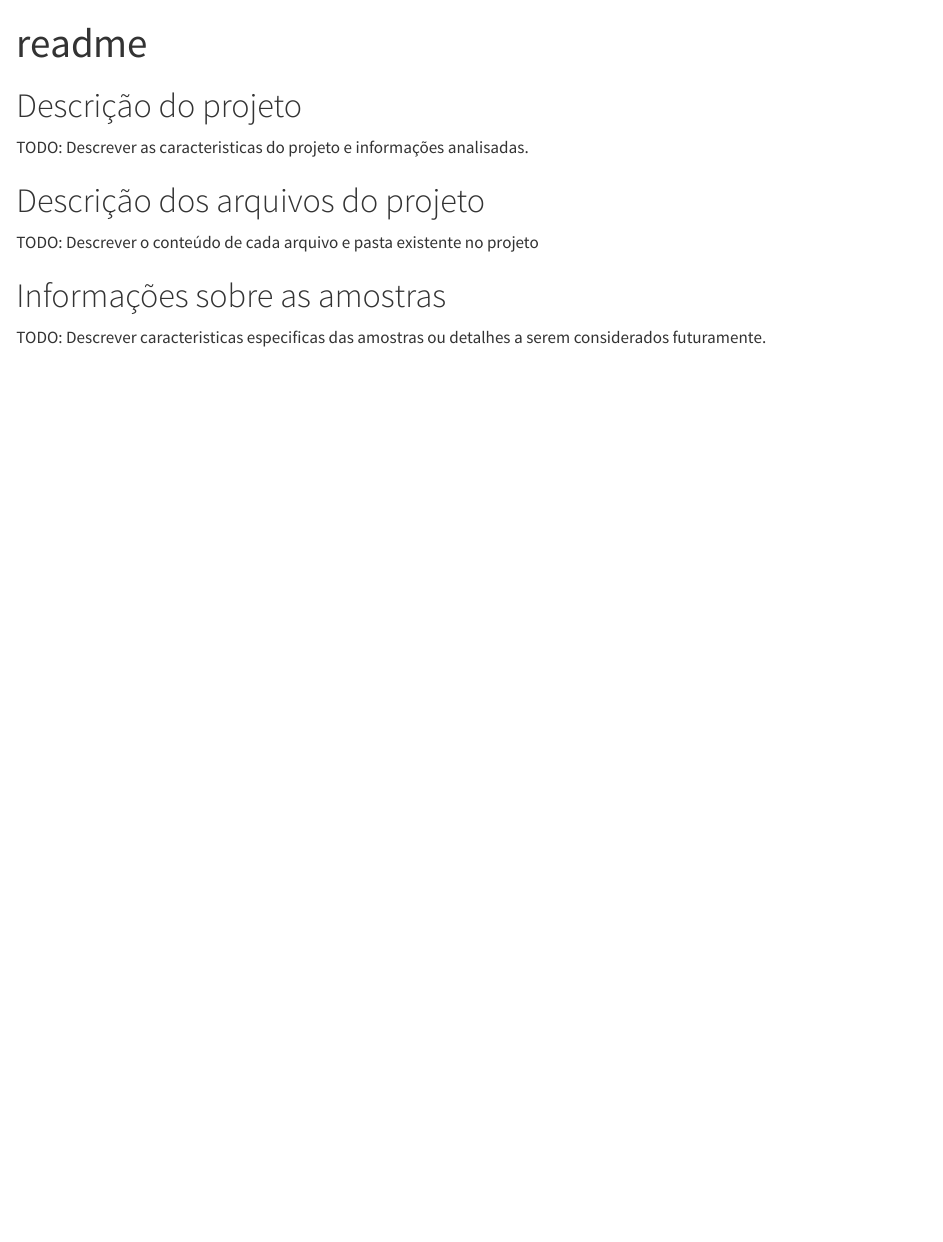
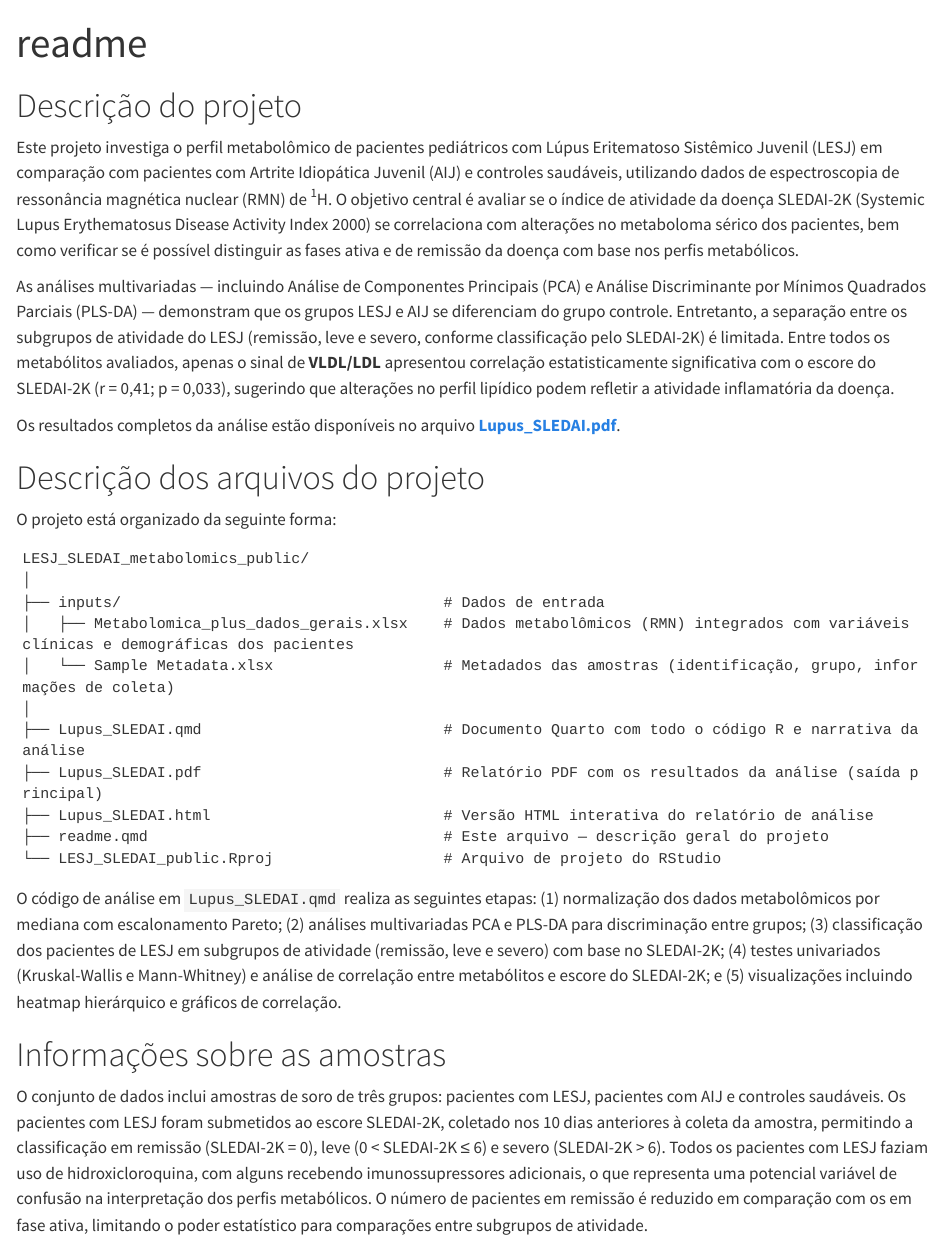
Before and after one commit to Juniorrod2/LESJ_SLEDAI_metabolomics_public, a Quarto document (readme.qmd): the page in a window 1100 px wide, from its top. Rendered offline with R 4.5, knitr and Pandoc in place of Quarto, with nearby package versions.

Commit message:
Add scientific description to readme.qmd
Agent-Logs-Url: https://github.com/Juniorrod2/LESJ_SLEDAI_metabolomics_public/sessions/05be4317-c7b1-4418-bc4a-3843e0b66229

Co-authored-by: Juniorrod2 <85754811+Juniorrod2@users.noreply.github.com>

````diff
--- a/readme.qmd
+++ b/readme.qmd
@@ -8,12 +8,32 @@ editor: visual
 
 # Descrição do projeto
 
-TODO: Descrever as caracteristicas do projeto e informações analisadas.
+Este projeto investiga o perfil metabolômico de pacientes pediátricos com Lúpus Eritematoso Sistêmico Juvenil (LESJ) em comparação com pacientes com Artrite Idiopática Juvenil (AIJ) e controles saudáveis, utilizando dados de espectroscopia de ressonância magnética nuclear (RMN) de ^1^H. O objetivo central é avaliar se o índice de atividade da doença SLEDAI-2K (Systemic Lupus Erythematosus Disease Activity Index 2000) se correlaciona com alterações no metaboloma sérico dos pacientes, bem como verificar se é possível distinguir as fases ativa e de remissão da doença com base nos perfis metabólicos.
+
+As análises multivariadas — incluindo Análise de Componentes Principais (PCA) e Análise Discriminante por Mínimos Quadrados Parciais (PLS-DA) — demonstram que os grupos LESJ e AIJ se diferenciam do grupo controle. Entretanto, a separação entre os subgrupos de atividade do LESJ (remissão, leve e severo, conforme classificação pelo SLEDAI-2K) é limitada. Entre todos os metabólitos avaliados, apenas o sinal de **VLDL/LDL** apresentou correlação estatisticamente significativa com o escore do SLEDAI-2K (r = 0,41; p = 0,033), sugerindo que alterações no perfil lipídico podem refletir a atividade inflamatória da doença.
+
+Os resultados completos da análise estão disponíveis no arquivo [**Lupus_SLEDAI.pdf**](Lupus_SLEDAI.pdf).
 
 # Descrição dos arquivos do projeto
 
-TODO: Descrever o conteúdo de cada arquivo e pasta existente no projeto
+O projeto está organizado da seguinte forma:
+
+```
+LESJ_SLEDAI_metabolomics_public/
+│
+├── inputs/                                    # Dados de entrada
+│   ├── Metabolomica_plus_dados_gerais.xlsx    # Dados metabolômicos (RMN) integrados com variáveis clínicas e demográficas dos pacientes
+│   └── Sample Metadata.xlsx                   # Metadados das amostras (identificação, grupo, informações de coleta)
+│
+├── Lupus_SLEDAI.qmd                           # Documento Quarto com todo o código R e narrativa da análise
+├── Lupus_SLEDAI.pdf                           # Relatório PDF com os resultados da análise (saída principal)
+├── Lupus_SLEDAI.html                          # Versão HTML interativa do relatório de análise
+├── readme.qmd                                 # Este arquivo — descrição geral do projeto
+└── LESJ_SLEDAI_public.Rproj                   # Arquivo de projeto do RStudio
+```
+
+O código de análise em `Lupus_SLEDAI.qmd` realiza as seguintes etapas: (1) normalização dos dados metabolômicos por mediana com escalonamento Pareto; (2) análises multivariadas PCA e PLS-DA para discriminação entre grupos; (3) classificação dos pacientes de LESJ em subgrupos de atividade (remissão, leve e severo) com base no SLEDAI-2K; (4) testes univariados (Kruskal-Wallis e Mann-Whitney) e análise de correlação entre metabólitos e escore do SLEDAI-2K; e (5) visualizações incluindo heatmap hierárquico e gráficos de correlação.
 
 # Informações sobre as amostras
 
-TODO: Descrever caracteristicas especificas das amostras ou detalhes a serem considerados futuramente.
+O conjunto de dados inclui amostras de soro de três grupos: pacientes com LESJ, pacientes com AIJ e controles saudáveis. Os pacientes com LESJ foram submetidos ao escore SLEDAI-2K, coletado nos 10 dias anteriores à coleta da amostra, permitindo a classificação em remissão (SLEDAI-2K = 0), leve (0 < SLEDAI-2K ≤ 6) e severo (SLEDAI-2K > 6). Todos os pacientes com LESJ faziam uso de hidroxicloroquina, com alguns recebendo imunossupressores adicionais, o que representa uma potencial variável de confusão na interpretação dos perfis metabólicos. O número de pacientes em remissão é reduzido em comparação com os em fase ativa, limitando o poder estatístico para comparações entre subgrupos de atividade.
````
